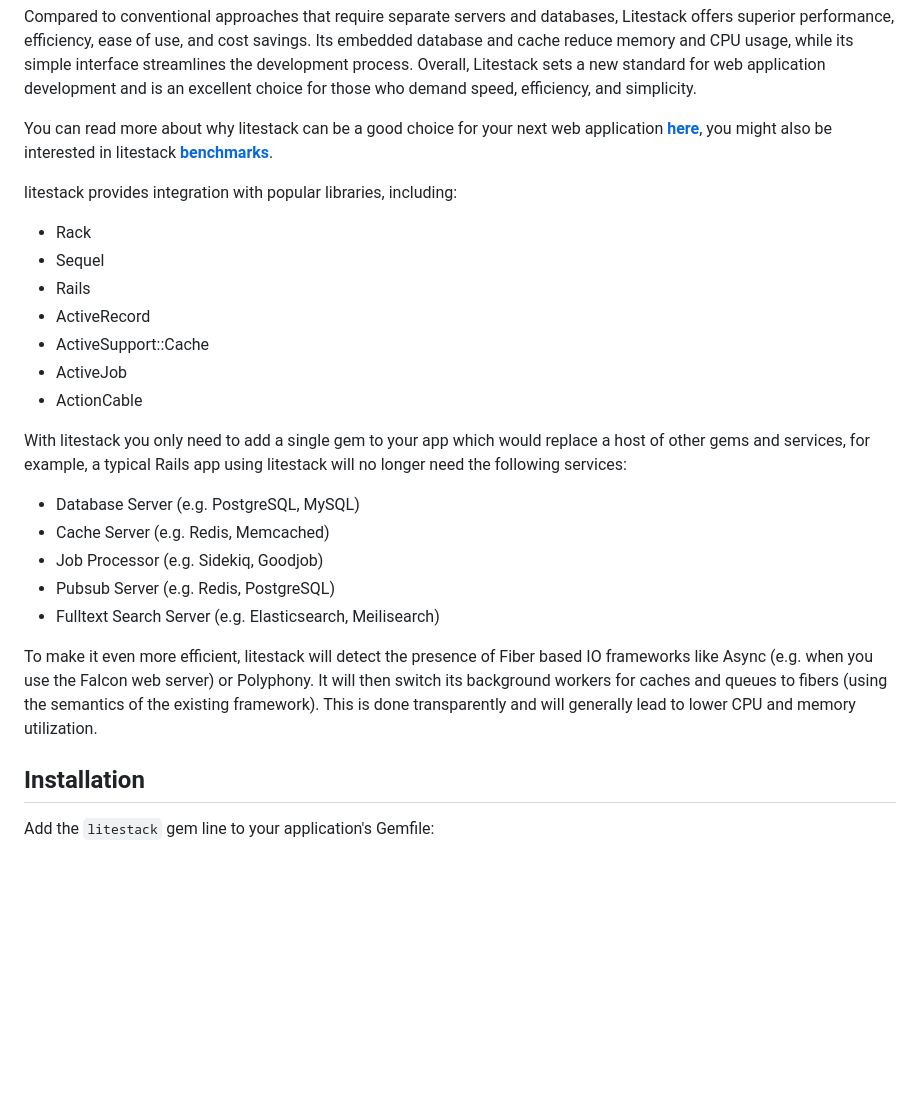
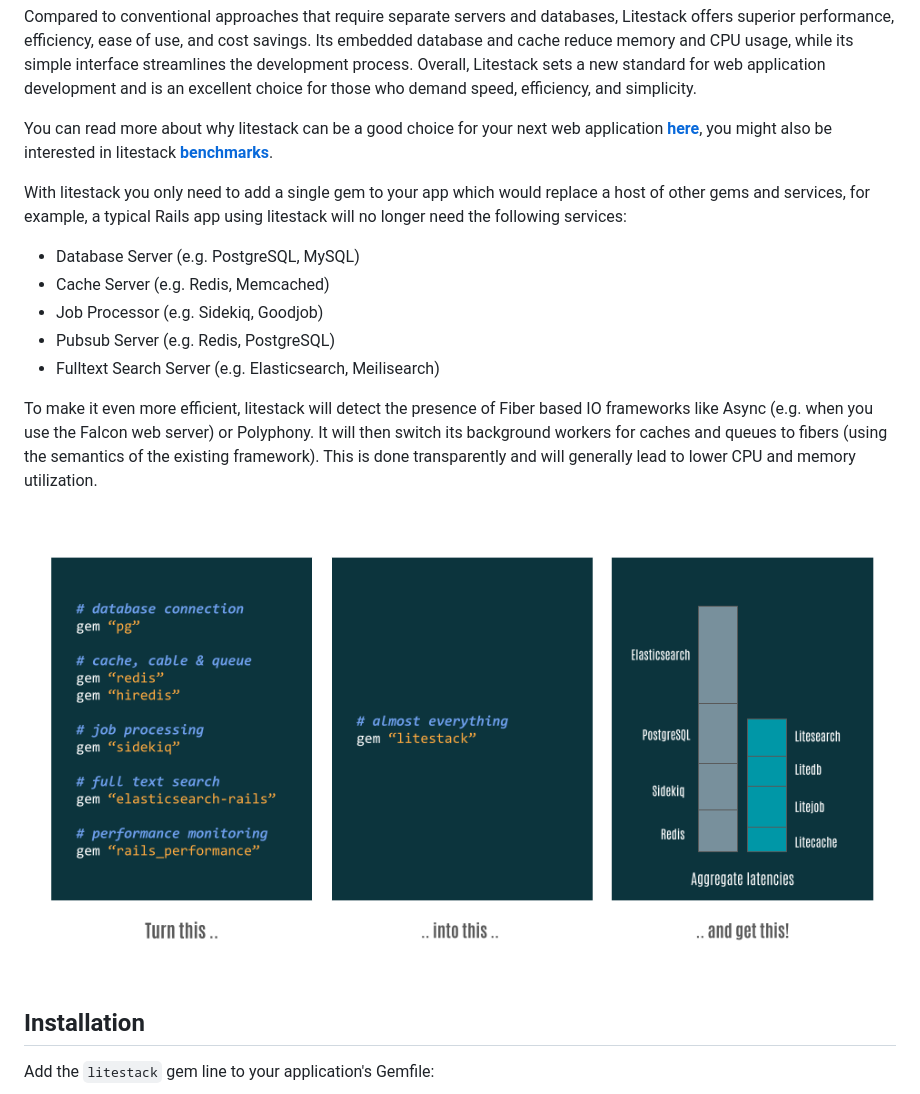
Before and after one commit to oldmoe/litestack, a Markdown page: README.md, the part around one of its changes. Rendered like a GitHub page; blank space fills up the shorter version.

```diff
--- a/README.md
+++ b/README.md
@@ -12,16 +11,6 @@ Compared to conventional approaches that require separate servers and databases,
 
 You can read more about why litestack can be a good choice for your next web application **[here](WHYLITESTACK.md)**, you might also be interested in litestack **[benchmarks](BENCHMARKS.md)**.
 
-litestack provides integration with popular libraries, including:
-
-- Rack
-- Sequel
-- Rails
-- ActiveRecord
-- ActiveSupport::Cache
-- ActiveJob
-- ActionCable
-
 With litestack you only need to add a single gem to your app which would replace a host of other gems and services, for example, a typical Rails app using litestack will no longer need the following services:
 
 - Database Server (e.g. PostgreSQL, MySQL)
@@ -31,6 +20,7 @@ With litestack you only need to add a single gem to your app which would replace
 - Fulltext Search Server (e.g. Elasticsearch, Meilisearch)
 
 To make it even more efficient, litestack will detect the presence of Fiber based IO frameworks like Async (e.g. when you use the Falcon web server) or Polyphony. It will then switch its background workers for caches and queues to fibers (using the semantics of the existing framework). This is done transparently and will generally lead to lower CPU and memory utilization.
+![litestack](https://github.com/oldmoe/litestack/blob/master/assets/litestack_advantage.png?raw=true)
 
 ## Installation
 
```
Also changed, not shown: other parts of README.md (+0 -1 lines).
